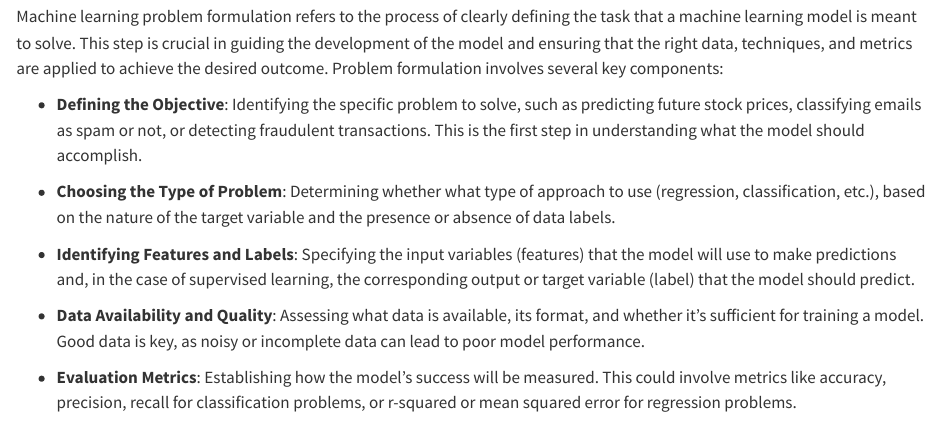
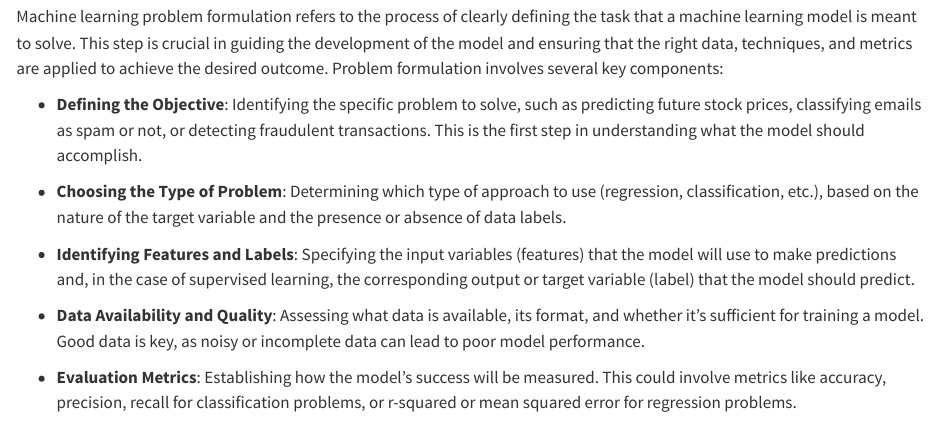
Before and after one commit to prof-rossetti/predictive-modeling-python-book, a Quarto document (docs/notes/ml-foundations/index.qmd): the page in a window 1100 px wide, from 1760 px down. Rendered offline with R 4.5, knitr and Pandoc in place of Quarto, with nearby package versions.

Commit message:
Fix typo

```diff
--- a/docs/notes/ml-foundations/index.qmd
+++ b/docs/notes/ml-foundations/index.qmd
@@ -71,7 +71,7 @@ Machine learning problem formulation refers to the process of clearly defining t
 
   + **Defining the Objective**: Identifying the specific problem to solve, such as predicting future stock prices, classifying emails as spam or not, or detecting fraudulent transactions. This is the first step in understanding what the model should accomplish.
 
-  + **Choosing the Type of Problem**: Determining whether what type of approach to use (regression, classification, etc.), based on the nature of the target variable and the presence or absence of data labels.
+  + **Choosing the Type of Problem**: Determining which type of approach to use (regression, classification, etc.), based on the nature of the target variable and the presence or absence of data labels.
 
   + **Identifying Features and Labels**: Specifying the input variables (features) that the model will use to make predictions and, in the case of supervised learning, the corresponding output or target variable (label) that the model should predict.
 
```
